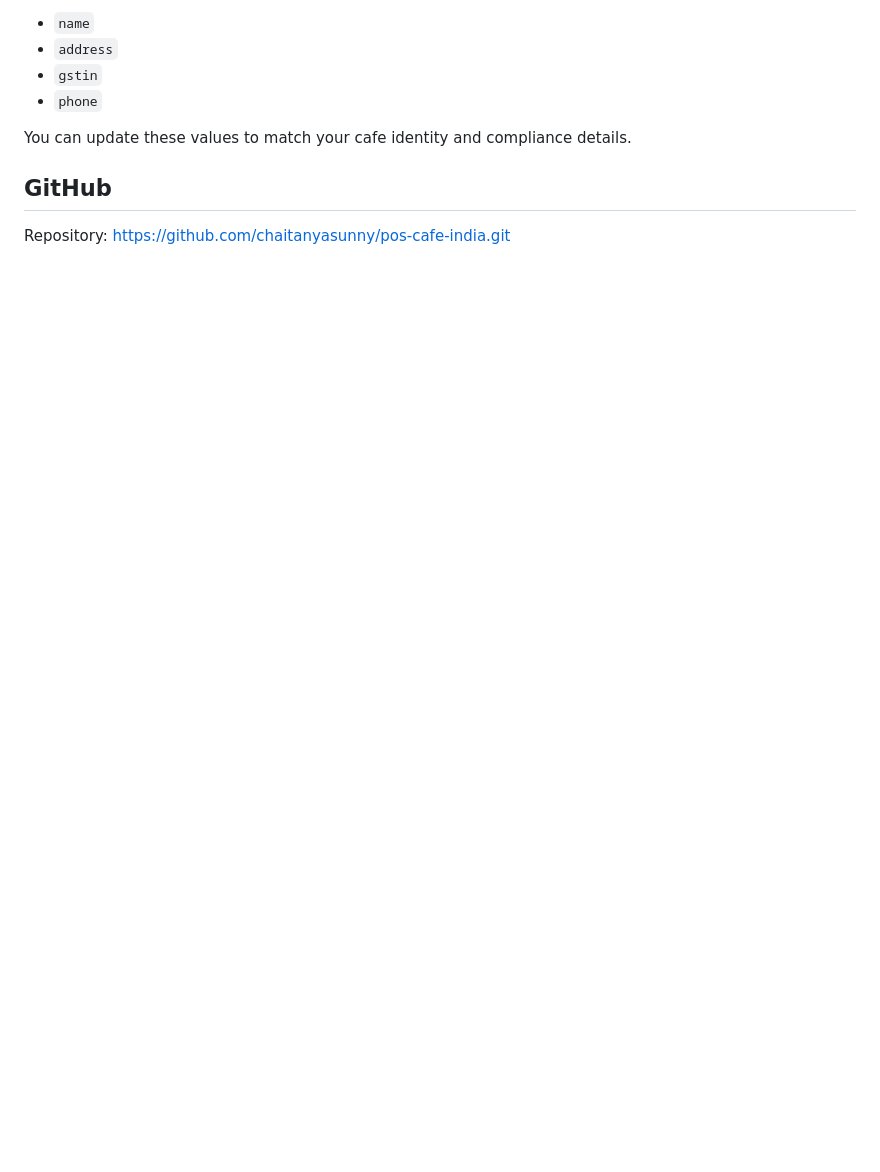
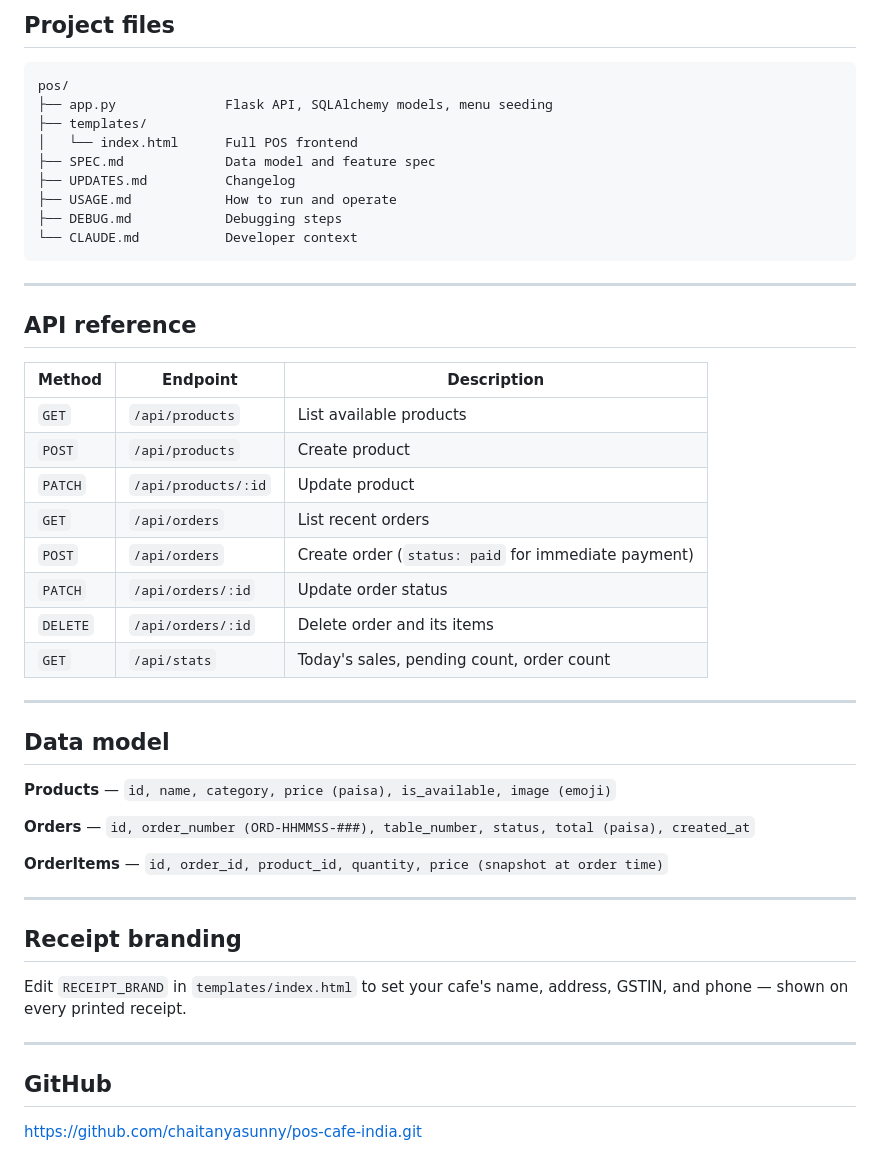
Before and after one commit to chaitanyasunny/pos-cafe-india, a Markdown page: README.md, the part around one of its changes. Rendered like a GitHub page; blank space fills up the shorter version.

````diff
--- a/README.md
+++ b/README.md
@@ -75,11 +70,51 @@ Current receipt brand details are set in `templates/index.html` via `RECEIPT_BRA
 
-- `name`
-- `address`
-- `gstin`
-- `phone`
+## Project files
 
-You can update these values to match your cafe identity and compliance details.
+```
+pos/
+├── app.py              Flask API, SQLAlchemy models, menu seeding
+├── templates/
+│   └── index.html      Full POS frontend
+├── SPEC.md             Data model and feature spec
+├── UPDATES.md          Changelog
+├── USAGE.md            How to run and operate
+├── DEBUG.md            Debugging steps
+└── CLAUDE.md           Developer context
+```
+
+---
+
+## API reference
+
+| Method | Endpoint | Description |
+|---|---|---|
+| `GET` | `/api/products` | List available products |
+| `POST` | `/api/products` | Create product |
+| `PATCH` | `/api/products/:id` | Update product |
+| `GET` | `/api/orders` | List recent orders |
+| `POST` | `/api/orders` | Create order (`status: paid` for immediate payment) |
+| `PATCH` | `/api/orders/:id` | Update order status |
+| `DELETE` | `/api/orders/:id` | Delete order and its items |
+| `GET` | `/api/stats` | Today's sales, pending count, order count |
+
+---
+
+## Data model
+
+**Products** — `id, name, category, price (paisa), is_available, image (emoji)`
+
+**Orders** — `id, order_number (ORD-HHMMSS-###), table_number, status, total (paisa), created_at`
+
+**OrderItems** — `id, order_id, product_id, quantity, price (snapshot at order time)`
+
+---
+
+## Receipt branding
+
+Edit `RECEIPT_BRAND` in `templates/index.html` to set your cafe's name, address, GSTIN, and phone — shown on every printed receipt.
+
+---
 
 ## GitHub
 
-Repository: https://github.com/chaitanyasunny/pos-cafe-india.git
+https://github.com/chaitanyasunny/pos-cafe-india.git
````
Also changed, not shown: other parts of README.md (+43 -48 lines).
